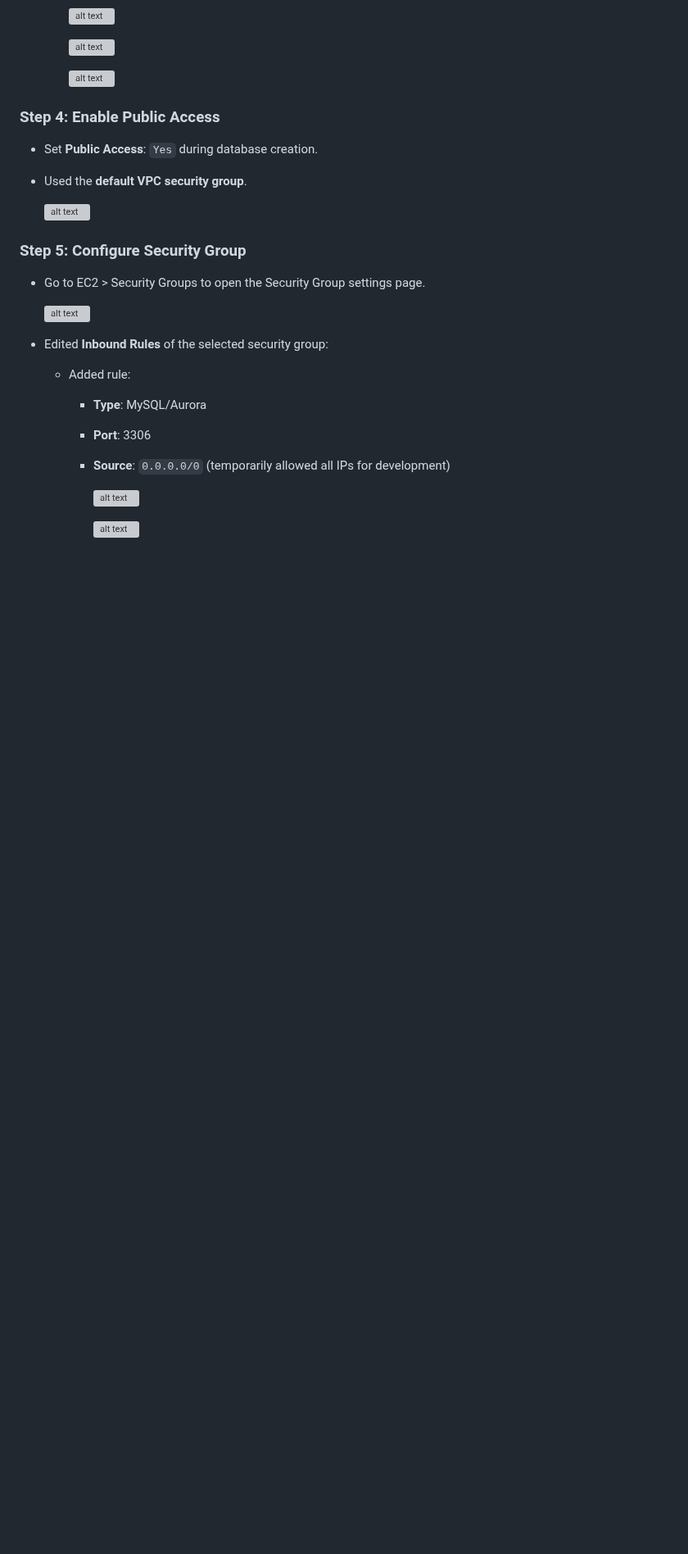
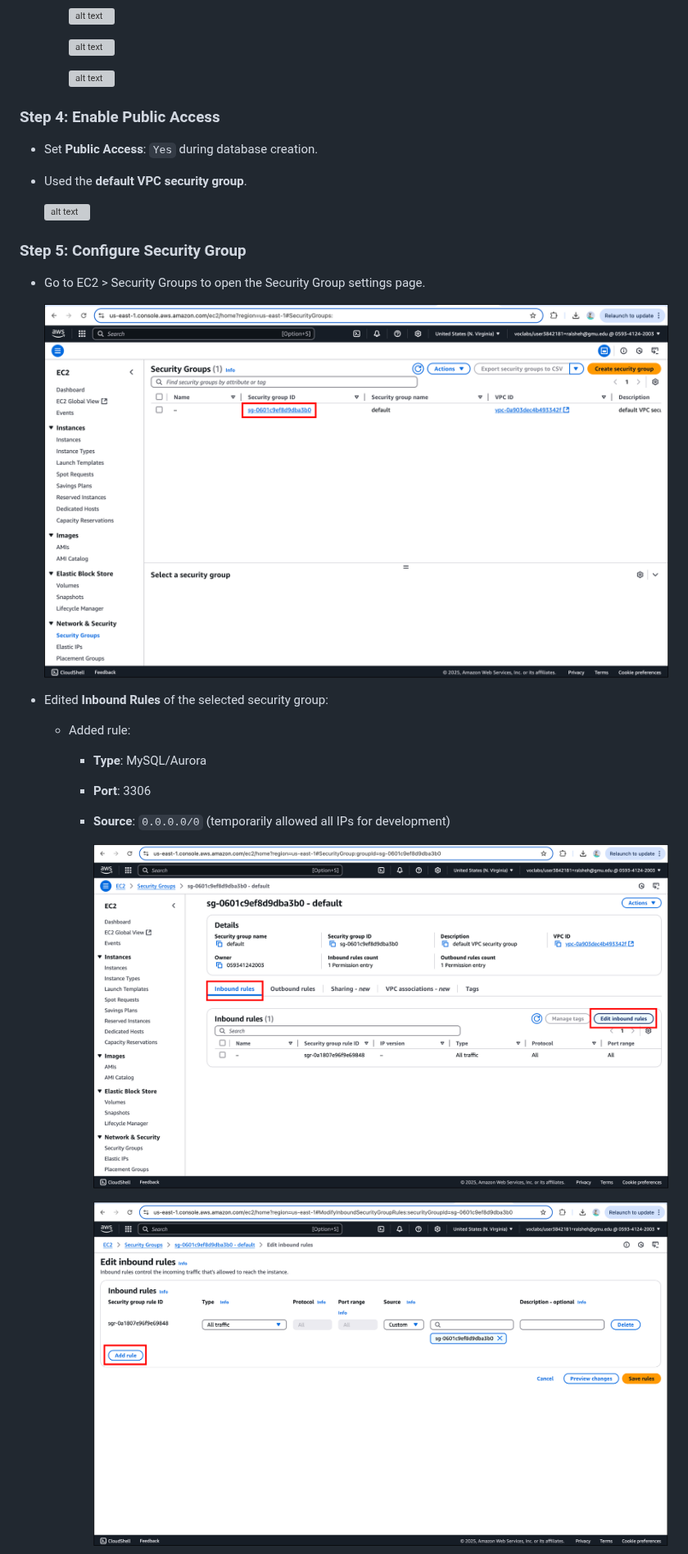
Before and after one commit to krisnguyenn2020/SWE645-Extra-Credit, a Markdown page: README.md, the part around one of its changes. Shown at 82% size. Drawn GitHub-style; blank space fills up the shorter version; grey boxes are pictures that could not be loaded.

```diff
--- a/README.md
+++ b/README.md
@@ -45,7 +45,7 @@ This microservice application uses a MySQL database hosted on Amazon RDS for sto
 ### Step 5: Configure Security Group
 - Go to EC2 > Security Groups to open the Security Group settings page.
 
-   ![alt text](images/6_Open.png)
+   ![alt text](images/8_.png)
 
 - Edited **Inbound Rules** of the selected security group:
   - Added rule:
@@ -53,7 +53,7 @@ This microservice application uses a MySQL database hosted on Amazon RDS for sto
     - **Port**: 3306
     - **Source**: `0.0.0.0/0` (temporarily allowed all IPs for development)
 
-      ![alt text](images/7_Edit.png)
+      ![alt text](images/9_.png)
 
-      ![alt text](images/8_Add.png)
+      ![alt text](images/10_.png)
 
```
Also changed, not shown: other parts of README.md (+2 -2 lines).
